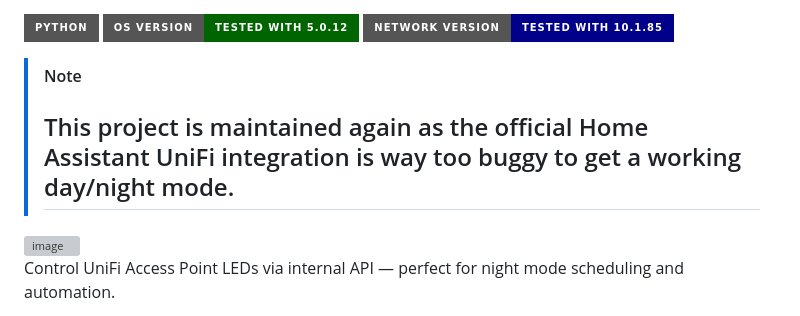
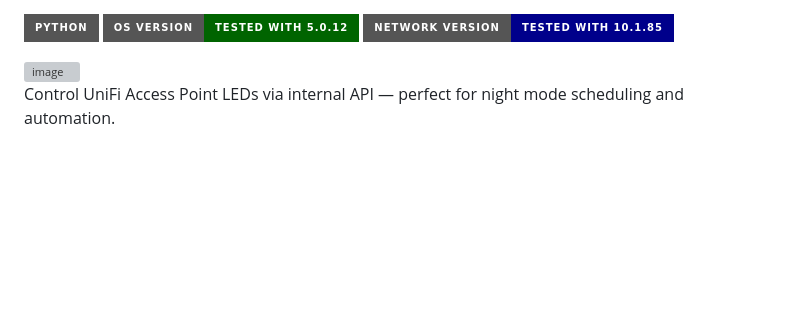
Before and after one commit to elNino0916/unifi-led-api, a Markdown page: README.md, the part around the change. Drawn GitHub-style; badges without logos; blank space fills up the shorter version; grey boxes are pictures that could not be loaded.

Commit message:
Update README to reflect project status
Removed note about project maintenance and updated description.

```diff
--- a/README.md
+++ b/README.md
@@ -1,10 +1,6 @@
 ![Python Version](https://img.shields.io/badge/python-gray?style=for-the-badge&logo=python)
 ![UniFi OS](https://img.shields.io/badge/OS%20Version-Tested%20with%205.0.12-darkgreen?style=for-the-badge&logo=ubiquiti)
 ![UniFi Network](https://img.shields.io/badge/Network%20Version-Tested%20with%2010.1.85-darkblue?style=for-the-badge&logo=ubiquiti)
-
-> [!NOTE]
-> ## This project is maintained again as the official Home Assistant UniFi integration is way too buggy to get a working day/night mode.
-
 
 
 <img width="1098" height="240" alt="image" src="https://github.com/user-attachments/assets/4092ad96-cd2e-487d-b0e2-1657f5e0462c" />
```
